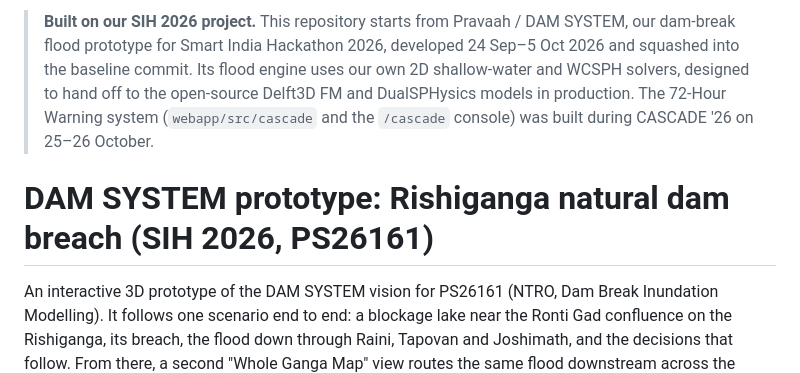
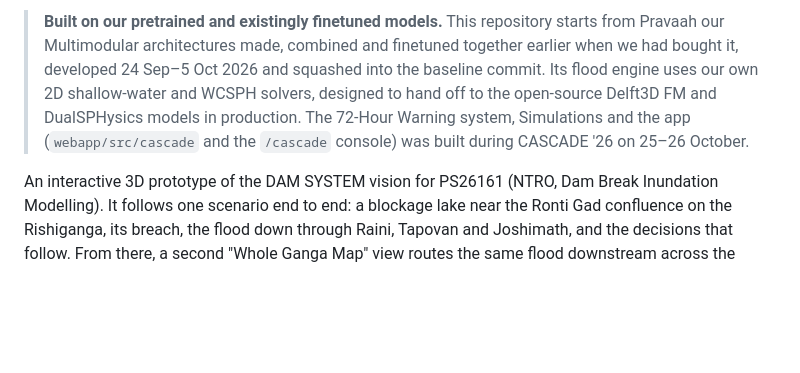
Before and after one commit to Mahavir2006/IIIT2_Nagpur, a Markdown page: README.md, the part around the change. GitHub-like rendering; blank space fills up the shorter version.

Commit message:
Update README with new project details

```diff
--- a/README.md
+++ b/README.md
@@ -1,6 +1,5 @@
-> **Built on our SIH 2026 project.** This repository starts from Pravaah / DAM SYSTEM, our dam-break flood prototype for Smart India Hackathon 2026, developed 24 Sep–5 Oct 2026 and squashed into the baseline commit. Its flood engine uses our own 2D shallow-water and WCSPH solvers, designed to hand off to the open-source Delft3D FM and DualSPHysics models in production. The 72-Hour Warning system (`webapp/src/cascade` and the `/cascade` console) was built during CASCADE '26 on 25–26 October.
+> **Built on our pretrained and existingly finetuned models.** This repository starts from Pravaah our Multimodular architectures made, combined and finetuned together earlier when we had bought it, developed 24 Sep–5 Oct 2026 and squashed into the baseline commit. Its flood engine uses our own 2D shallow-water and WCSPH solvers, designed to hand off to the open-source Delft3D FM and DualSPHysics models in production. The 72-Hour Warning system, Simulations and the app  (`webapp/src/cascade` and the `/cascade` console) was built during CASCADE '26 on 25–26 October.
 
-# DAM SYSTEM prototype: Rishiganga natural dam breach (SIH 2026, PS26161)
 
 An interactive 3D prototype of the DAM SYSTEM vision for PS26161 (NTRO, Dam Break Inundation Modelling). It follows one scenario end to end: a blockage lake near the Ronti Gad confluence on the Rishiganga, its breach, the flood down through Raini, Tapovan and Joshimath, and the decisions that follow. From there, a second "Whole Ganga Map" view routes the same flood downstream across the whole basin to the Bay of Bengal - see `data/ganga/SOURCES.md` for what in that view is real data versus illustrative.
 
```
